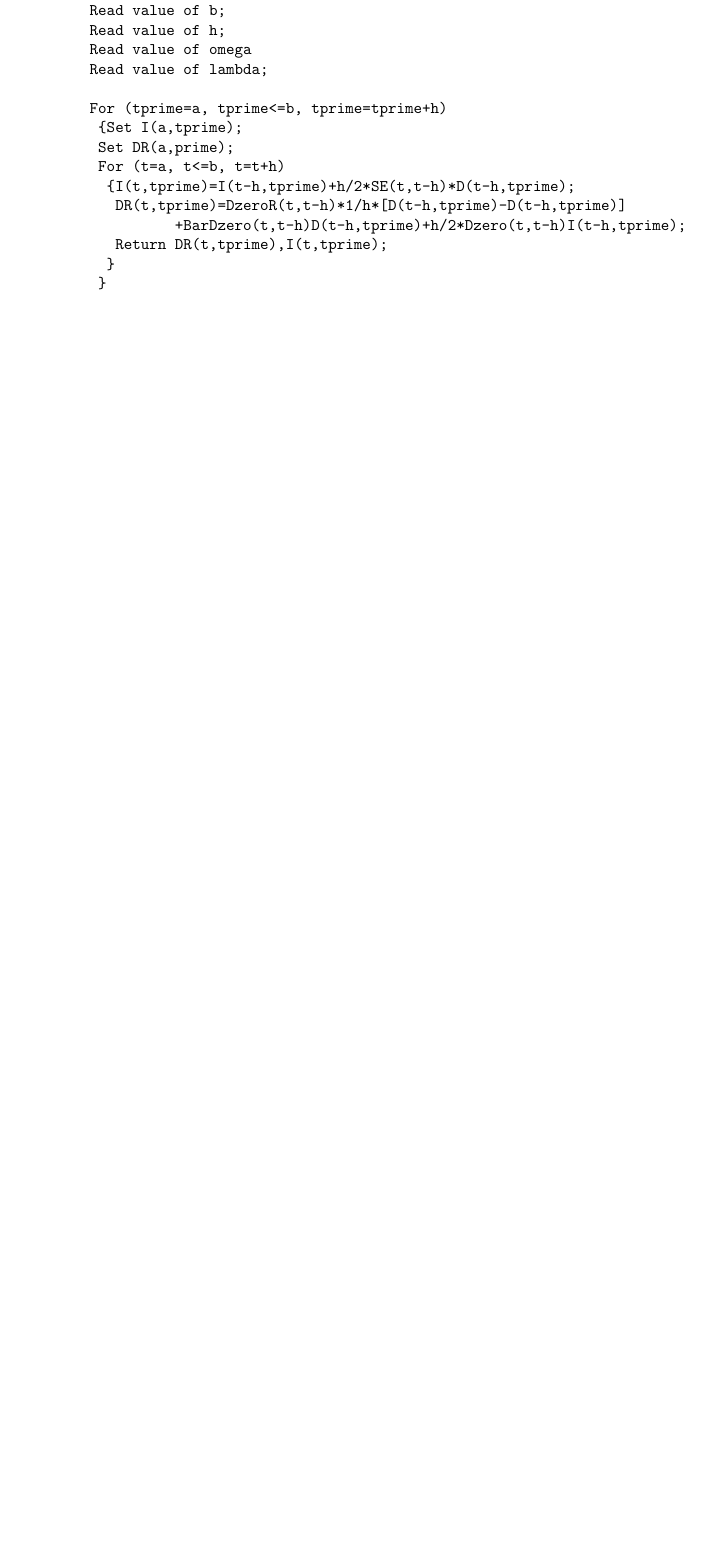
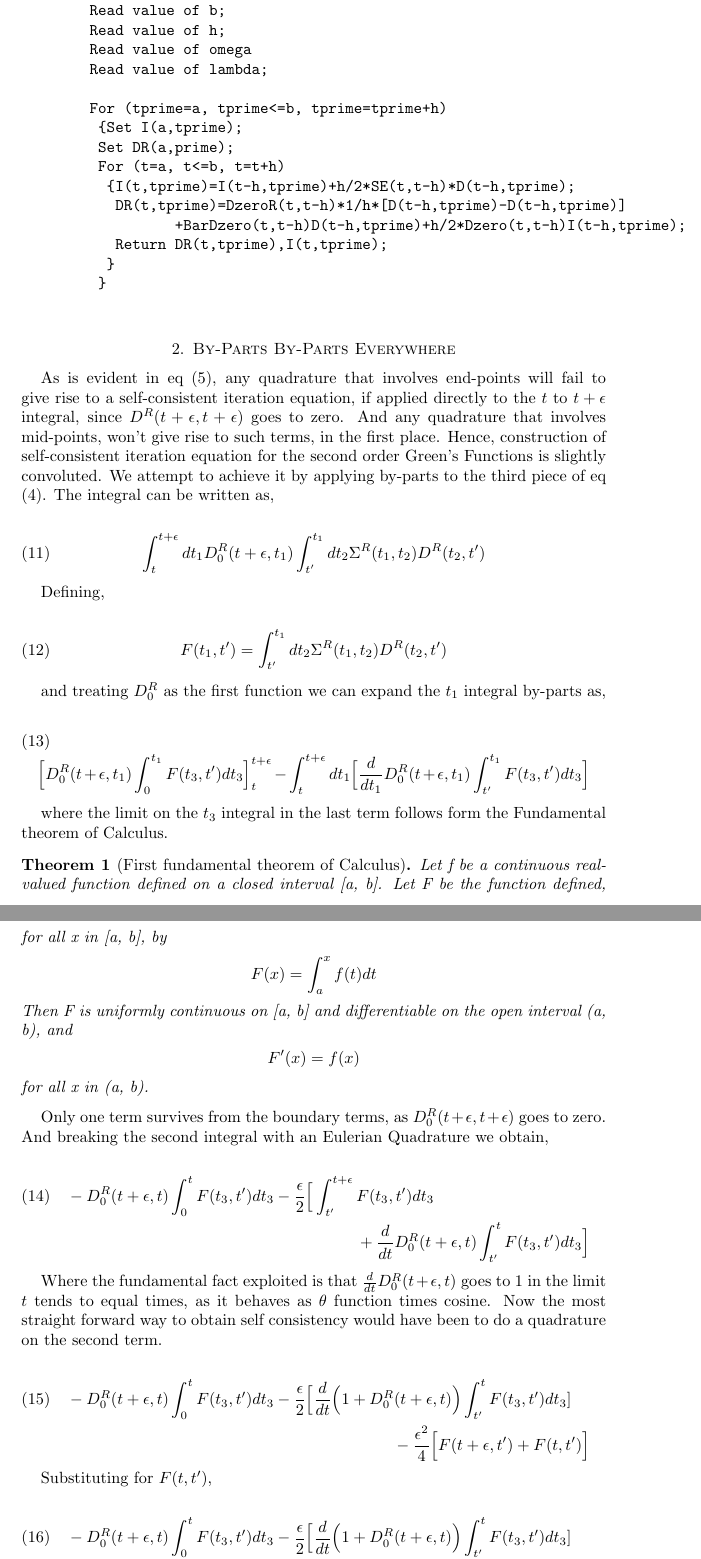
Before and after one commit to SagnikIISER/Ph-eEquilibriation, a LaTeX paper (dyson.tex): part of page 3 of 3 before the commit and two parts of pages 3 and 4 of 5 after it, the two joined at a grey line, cut so that both start at the same text, the shorter picture padded with empty space. Compiled offline with pdfLaTeX.

Commit message:
Pseudocode: Self Consistent Euler
Except the actual pseudocode is not written, but only hinted at

```diff
--- a/dyson.tex
+++ b/dyson.tex
@@ -1,9 +1,12 @@
 \documentclass{amsart}
 \usepackage[utf8]{inputenc}
 
+%\usepackage{natbib}
+%\bibliographystyle{abbrvnat}
+
 \title{Scribbled Notes}
 \author{Sagnik Ghosh}
-\date{September 17, 2020}
+\date{October 7, 2020}
 
 
 \newtheorem{defn}[]{Definition}
@@ -127,3 +130,65 @@
         	}
     \end{verbatim}
 
+\section{By-Parts By-Parts Everywhere}
+
+     As is evident in eq (\ref{Euler}), any quadrature that involves end-points will fail to give rise to a self-consistent iteration equation, if applied directly to the $t$ to $t+\epsilon$ integral, since $D^R(t+\epsilon,t+\epsilon)$ goes to zero. And any quadrature that involves mid-points, won't give rise to such terms, in the first place. Hence, construction of self-consistent iteration equation for the second order Green's Functions is slightly convoluted. We attempt to achieve it by applying by-parts to the third piece of eq (\ref{DysonReduced}). The integral can be written as,
+
+     \begin{align}
+         \int^{t+\epsilon}_{t} dt_1 D_0^R(t+\epsilon, t_1)\int^{t_1}_{t'} dt_2  \Sigma^R (t_1,t_2) D^R(t_2, t')
+    \end{align}
+
+    Defining,
+
+    \begin{align}
+              F(t_1,t') = \int^{t_1}_{t'} dt_2  \Sigma^R (t_1,t_2) D^R(t_2, t')
+    \end{align}
+
+    and treating $D_0^R$ as the first function we can expand the $t_1$ integral by-parts as,
+
+        \begin{multline}\label{byparts1}
+            \Big[D_0^R(t+\epsilon, t_1)\int^{t_1}_{0}F(t_3,t')dt_3 \Big]^{t+\epsilon}_{t}-\int^{t+\epsilon}_t dt_1 \Big[\frac{d}{dt_1} D_0^R(t+\epsilon,t_1)\int^{t_1}_{t'} F(t_3,t')dt_3\Big]
+        \end{multline}
+
+    where the limit on the $t_3$ integral in the last term follows form the Fundamental theorem of Calculus.
+
+    \begin{thm}[First fundamental theorem of Calculus]
+
+        Let f be a continuous real-valued function defined on a closed interval [a, b]. Let F be the function defined, for all x in [a, b], by
+            \begin{align*}
+              F ( x ) = \int_a^x f ( t ) d t
+            \end{align*}
+        Then F is uniformly continuous on [a, b] and differentiable on the open interval (a, b), and
+            \begin{align*}
+                 F' ( x ) = f ( x )
+            \end{align*}
+        for all x in (a, b).
+    \end{thm}
+
+    Only one term survives from the boundary terms, as $D_0^R(t+\epsilon,t+\epsilon)$ goes to zero. And breaking the second integral with an Eulerian Quadrature we obtain,
+
+        \begin{multline}\label{byparts2}
+            -D_0^R(t+\epsilon, t)\int^{t}_{0}F(t_3,t')dt_3 -\frac{\epsilon}{2} \Big[ \int^{t+\epsilon}_{t'} F(t_3,t')dt_3 \\+\frac{d}{dt} D_0^R(t+\epsilon,t)\int^{t}_{t'} F(t_3,t')dt_3\Big]
+        \end{multline}
+
+    Where the fundamental fact exploited is that $\frac{d}{dt}D_0^R(t+\epsilon,t)$ goes to 1 in the limit $t$ tends to equal times, as it behaves as $\theta$ function times cosine. Now the most straight forward way to obtain self consistency would have been to do a quadrature on the second  term.
+
+        \begin{multline}\label{byparts3}
+            -D_0^R(t+\epsilon, t)\int^{t}_{0}F(t_3,t')dt_3 -\frac{\epsilon}{2} \Big[\frac{d}{dt} \Big(1+D_0^R(t+\epsilon,t)\Big)\int^{t}_{t'} F(t_3,t')dt_3 ]\\ -\frac{\epsilon^2}{4} \Big[ F(t+\epsilon,t')+F(t,t') \Big]
+        \end{multline}
+
+    Substituting for $F(t,t')$,
+
+        \begin{multline}\label{byparts4}
+            -D_0^R(t+\epsilon, t)\int^{t}_{0}F(t_3,t')dt_3 -\frac{\epsilon}{2} \Big[\frac{d}{dt} \Big(1+D_0^R(t+\epsilon,t)\Big)\int^{t}_{t'} F(t_3,t')dt_3 ]\\ -\frac{\epsilon^2}{4}
+            \Big[ \int^{t+\epsilon}_{t'} dt_2  \Sigma^R (t+\epsilon,t_2) D^R(t_2, t')
+            +\int^{t}_{t'} dt_2  \Sigma^R (t,t_2) D^R(t_2, t') \Big]
+        \end{multline}
+
+    and then doing by-parts on the penultimate terms treating $D^R$ as the first function we obtain,
+
+
+        \begin{multline}\label{byparts5}
+            -D_0^R(t+\epsilon, t)\int^{t}_{0}F(t_3,t')dt_3 -\frac{\epsilon}{2} \Big[\frac{d}{dt} \Big(1+D_0^R(t+\epsilon,t)\Big)\int^{t}_{t'} F(t_3,t')dt_3 ]\\ -\frac{\epsilon^2}{4}
+            \Big[ \int^{t}_{t'} dt_2  \Sigma^R (t,t_2) D^R(t_2, t')
+            \\+  D^R(t+\epsilon, t')\int^{t+\epsilon}_{t'} dt_2  \Sigma^R (t+\epsilon,t_2) -\int^{t+\epsilon}_{t'} dt_2 \big[\frac{d}{dt_2} D^R(t_2 ,t')\int^{t_2}_{t'} F(t_3,t')dt_3\big]
@@ -129,0 +205,3 @@
+        \\  -D_0^R(t+\epsilon, t)\int^{t}_{0}F(t_3,t')dt_3 -\frac{\epsilon}{2} \Big[\frac{d}{dt} \Big(1+D_0^R(t+\epsilon,t)\Big)\int^{t}_{t'} F(t_3,t')dt_3 ]\\ -\frac{\epsilon^2}{4}
+            \Big[ \int^{t}_{t'} dt_2  \Sigma^R (t,t_2) D^R(t_2, t')
+            -\int^{t+\epsilon}_{t'} dt_2 \big[\frac{d}{dt_2} D^R(t_2 ,t')\int^{t_2}_{t'} F(t_3,t')dt_3\big]
```
Also changed, not shown: dyson.tex (23 more changed lines).
